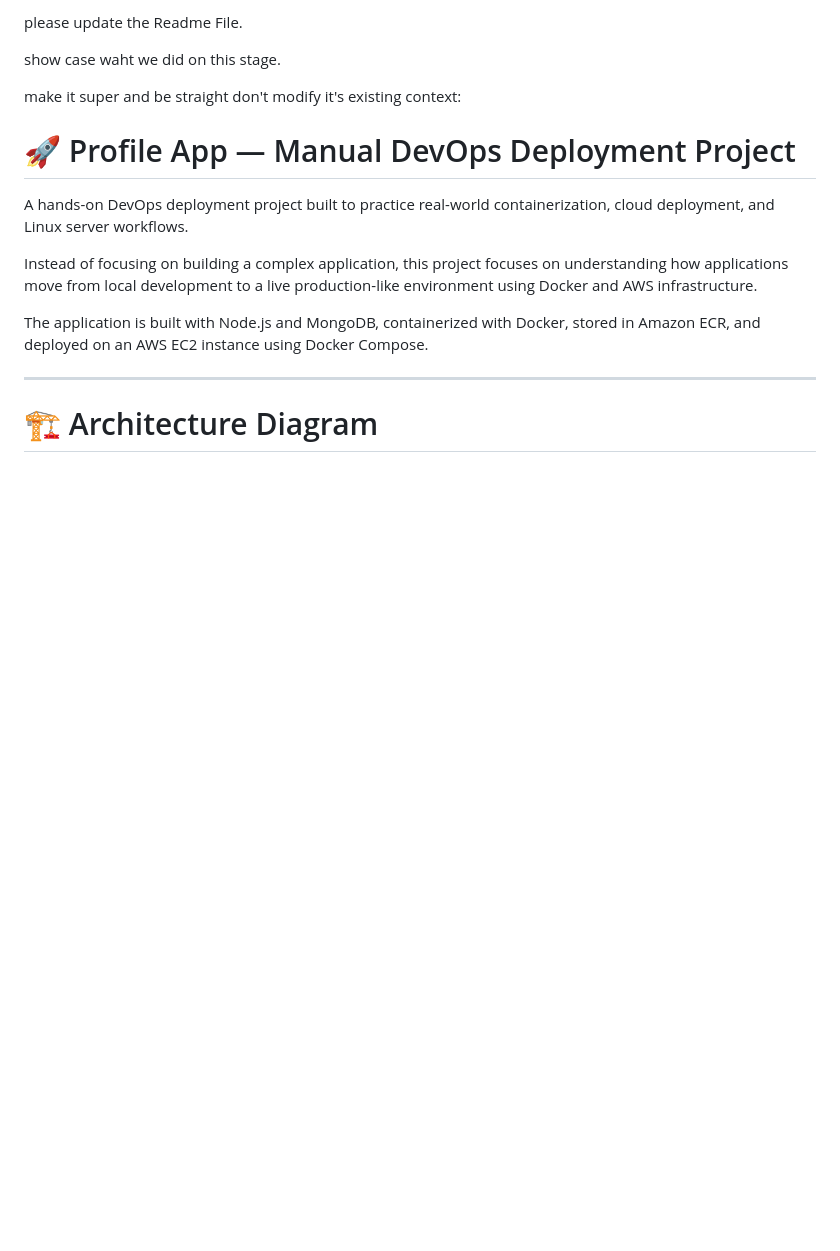
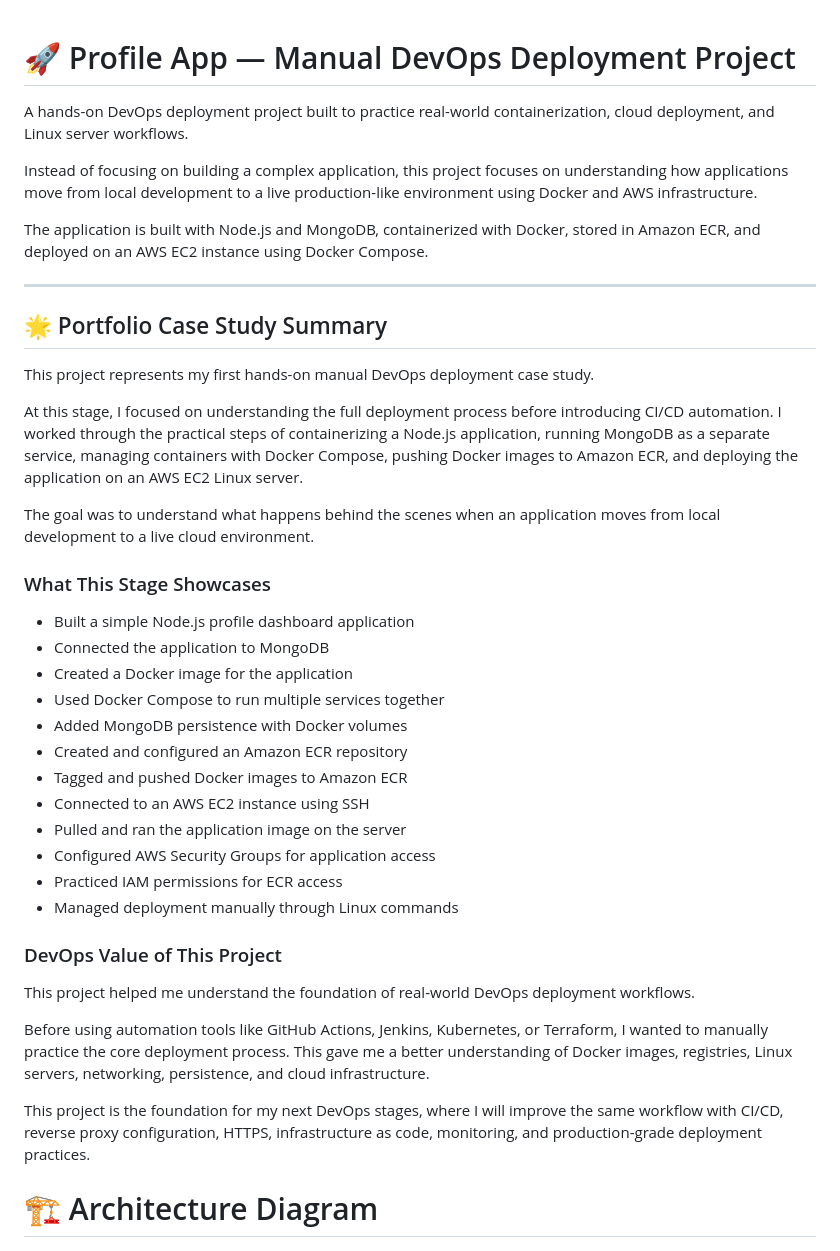
Before and after one commit to mjulestek/profile-app-devops-deployment-on-AWS, a Markdown page: README.md, the part around the change. Drawn GitHub-style; blank space fills up the shorter version.

Commit message:
Revise README with project summary and showcases
Updated the README to include a portfolio case study summary and detailed project showcases.

```diff
--- a/README.md
+++ b/README.md
@@ -1,10 +1,3 @@
-please update the Readme File.
-
-show case waht we did on this stage.
-
-
-make it super and be straight don't modify it's existing context:
-
 
 # 🚀 Profile App — Manual DevOps Deployment Project
 
@@ -15,6 +8,40 @@ Instead of focusing on building a complex application, this project focuses on u
 The application is built with Node.js and MongoDB, containerized with Docker, stored in Amazon ECR, and deployed on an AWS EC2 instance using Docker Compose.
 
 ---
+## 🌟 Portfolio Case Study Summary
+
+This project represents my first hands-on manual DevOps deployment case study.
+
+At this stage, I focused on understanding the full deployment process before introducing CI/CD automation. I worked through the practical steps of containerizing a Node.js application, running MongoDB as a separate service, managing containers with Docker Compose, pushing Docker images to Amazon ECR, and deploying the application on an AWS EC2 Linux server.
+
+The goal was to understand what happens behind the scenes when an application moves from local development to a live cloud environment.
+
+### What This Stage Showcases
+
+* Built a simple Node.js profile dashboard application
+* Connected the application to MongoDB
+* Created a Docker image for the application
+* Used Docker Compose to run multiple services together
+* Added MongoDB persistence with Docker volumes
+* Created and configured an Amazon ECR repository
+* Tagged and pushed Docker images to Amazon ECR
+* Connected to an AWS EC2 instance using SSH
+* Pulled and ran the application image on the server
+* Configured AWS Security Groups for application access
+* Practiced IAM permissions for ECR access
+* Managed deployment manually through Linux commands
+
+### DevOps Value of This Project
+
+This project helped me understand the foundation of real-world DevOps deployment workflows.
+
+Before using automation tools like GitHub Actions, Jenkins, Kubernetes, or Terraform, I wanted to manually practice the core deployment process. This gave me a better understanding of Docker images, registries, Linux servers, networking, persistence, and cloud infrastructure.
+
+This project is the foundation for my next DevOps stages, where I will improve the same workflow with CI/CD, reverse proxy configuration, HTTPS, infrastructure as code, monitoring, and production-grade deployment practices.
+
+
+
+
 
 # 🏗️ Architecture Diagram
 
```
